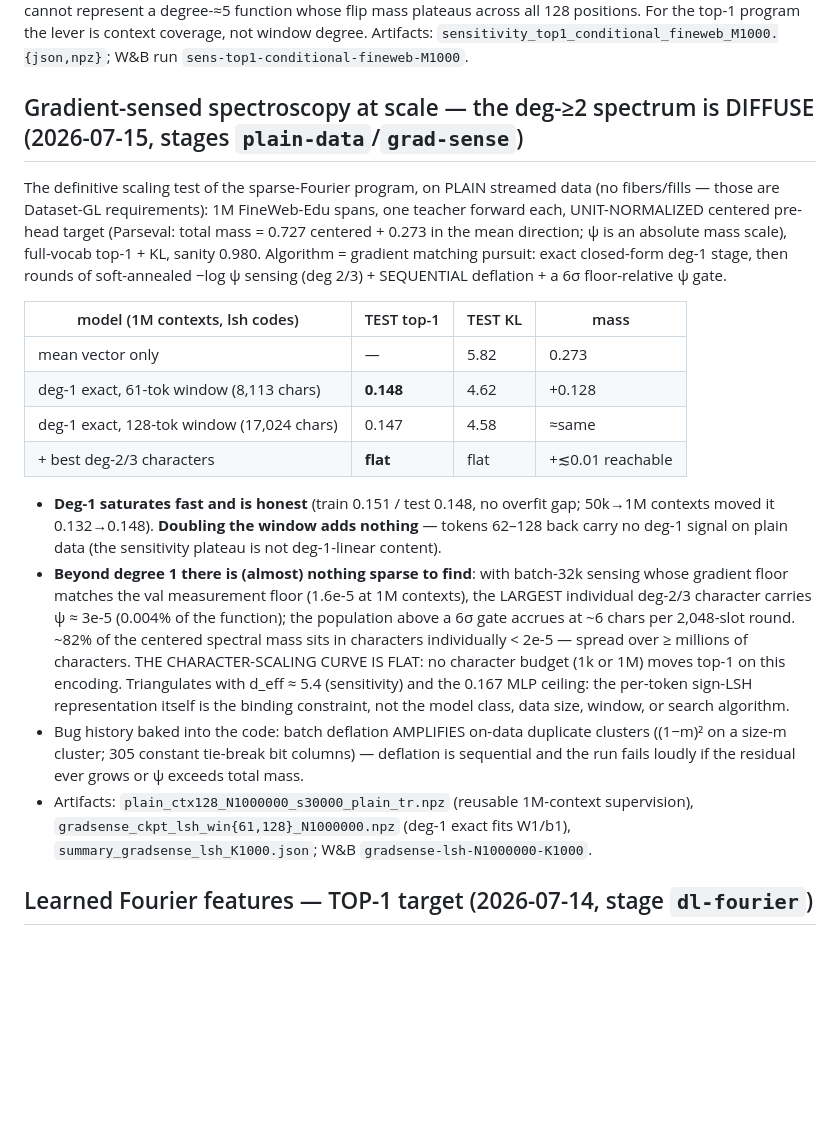
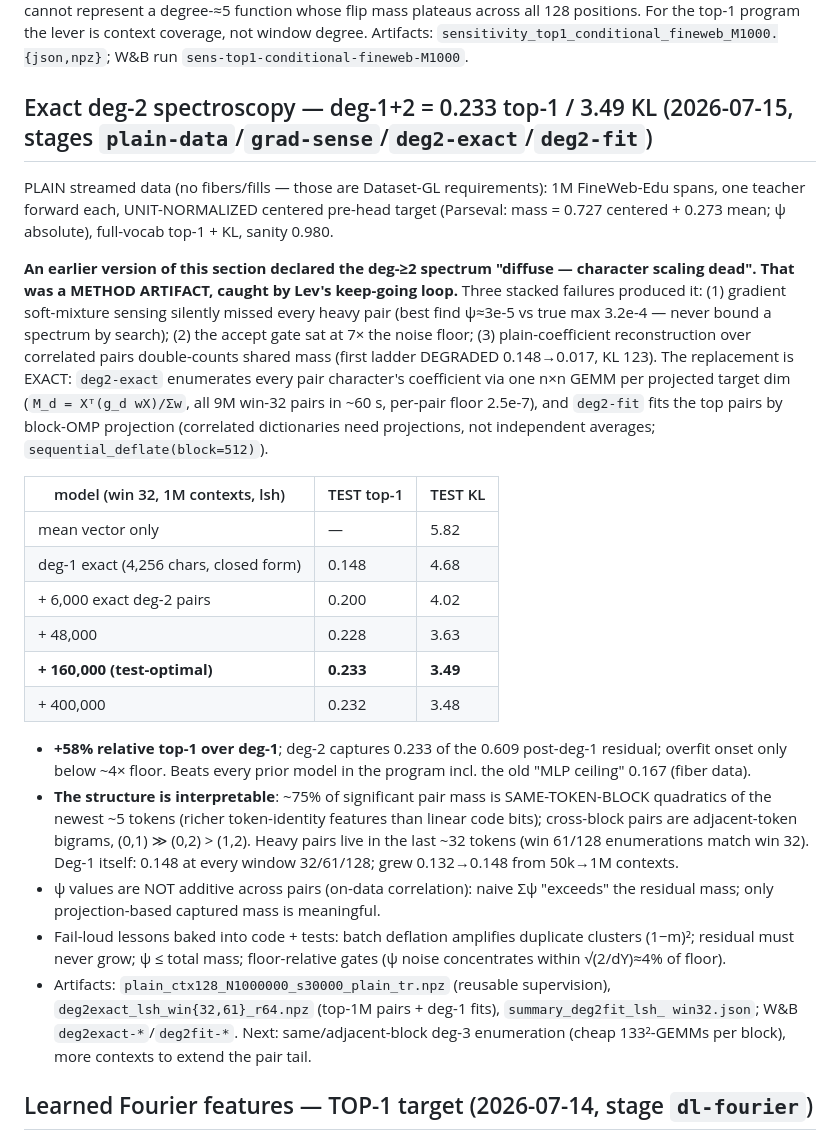
Before and after one commit to Lev-Stambler/FourierDataAnalysis, a Markdown page: experiments/canonical/README.md, the part around the change. Drawn GitHub-style; blank space fills up the shorter version.

Commit message:
deg-2 exact results: deg-1+160k pairs = 0.233 top-1 / 3.49 KL -- diffuse-spectrum verdict corrected
Co-Authored-By: Claude Fable 5 <noreply@anthropic.com>

```diff
--- a/experiments/canonical/README.md
+++ b/experiments/canonical/README.md
@@ -66,40 +66,49 @@ mass plateaus across all 128 positions. For the top-1 program the lever is conte
 window degree. Artifacts: `sensitivity_top1_conditional_fineweb_M1000.{json,npz}`; W&B run
 `sens-top1-conditional-fineweb-M1000`.
 
-## Gradient-sensed spectroscopy at scale — the deg-≥2 spectrum is DIFFUSE (2026-07-15, stages `plain-data`/`grad-sense`)
+## Exact deg-2 spectroscopy — deg-1+2 = 0.233 top-1 / 3.49 KL (2026-07-15, stages `plain-data`/`grad-sense`/`deg2-exact`/`deg2-fit`)
 
-The definitive scaling test of the sparse-Fourier program, on PLAIN streamed data (no
-fibers/fills — those are Dataset-GL requirements): 1M FineWeb-Edu spans, one teacher forward
-each, UNIT-NORMALIZED centered pre-head target (Parseval: total mass = 0.727 centered +
-0.273 in the mean direction; ψ is an absolute mass scale), full-vocab top-1 + KL, sanity
-0.980. Algorithm = gradient matching pursuit: exact closed-form deg-1 stage, then rounds of
-soft-annealed −log ψ sensing (deg 2/3) + SEQUENTIAL deflation + a 6σ floor-relative ψ gate.
+PLAIN streamed data (no fibers/fills — those are Dataset-GL requirements): 1M FineWeb-Edu
+spans, one teacher forward each, UNIT-NORMALIZED centered pre-head target (Parseval: mass =
+0.727 centered + 0.273 mean; ψ absolute), full-vocab top-1 + KL, sanity 0.980.
 
-| model (1M contexts, lsh codes) | TEST top-1 | TEST KL | mass |
-|---|---|---|---|
-| mean vector only | — | 5.82 | 0.273 |
-| deg-1 exact, 61-tok window (8,113 chars) | **0.148** | 4.62 | +0.128 |
-| deg-1 exact, 128-tok window (17,024 chars) | 0.147 | 4.58 | ≈same |
-| + best deg-2/3 characters | **flat** | flat | +≲0.01 reachable |
+**An earlier version of this section declared the deg-≥2 spectrum "diffuse — character
+scaling dead". That was a METHOD ARTIFACT, caught by Lev's keep-going loop.** Three stacked
+failures produced it: (1) gradient soft-mixture sensing silently missed every heavy pair
+(best find ψ≈3e-5 vs true max 3.2e-4 — never bound a spectrum by search); (2) the accept
+gate sat at 7× the noise floor; (3) plain-coefficient reconstruction over correlated pairs
+double-counts shared mass (first ladder DEGRADED 0.148→0.017, KL 123). The replacement is
+EXACT: `deg2-exact` enumerates every pair character's coefficient via one n×n GEMM per
+projected target dim (`M_d = Xᵀ(g_d wX)/Σw`, all 9M win-32 pairs in ~60 s, per-pair floor
+2.5e-7), and `deg2-fit` fits the top pairs by block-OMP projection (correlated dictionaries
+need projections, not independent averages; `sequential_deflate(block=512)`).
 
-- **Deg-1 saturates fast and is honest** (train 0.151 / test 0.148, no overfit gap; 50k→1M
-  contexts moved it 0.132→0.148). **Doubling the window adds nothing** — tokens 62–128 back
-  carry no deg-1 signal on plain data (the sensitivity plateau is not deg-1-linear content).
-- **Beyond degree 1 there is (almost) nothing sparse to find**: with batch-32k sensing whose
-  gradient floor matches the val measurement floor (1.6e-5 at 1M contexts), the LARGEST
-  individual deg-2/3 character carries ψ ≈ 3e-5 (0.004% of the function); the population
-  above a 6σ gate accrues at ~6 chars per 2,048-slot round. ~82% of the centered spectral
-  mass sits in characters individually < 2e-5 — spread over ≥ millions of characters. THE
-  CHARACTER-SCALING CURVE IS FLAT: no character budget (1k or 1M) moves top-1 on this
-  encoding. Triangulates with d_eff ≈ 5.4 (sensitivity) and the 0.167 MLP ceiling: the
-  per-token sign-LSH representation itself is the binding constraint, not the model class,
-  data size, window, or search algorithm.
-- Bug history baked into the code: batch deflation AMPLIFIES on-data duplicate clusters
-  ((1−m)² on a size-m cluster; 305 constant tie-break bit columns) — deflation is sequential
-  and the run fails loudly if the residual ever grows or ψ exceeds total mass.
-- Artifacts: `plain_ctx128_N1000000_s30000_plain_tr.npz` (reusable 1M-context supervision),
-  `gradsense_ckpt_lsh_win{61,128}_N1000000.npz` (deg-1 exact fits W1/b1),
-  `summary_gradsense_lsh_K1000.json`; W&B `gradsense-lsh-N1000000-K1000`.
+| model (win 32, 1M contexts, lsh) | TEST top-1 | TEST KL |
+|---|---|---|
+| mean vector only | — | 5.82 |
+| deg-1 exact (4,256 chars, closed form) | 0.148 | 4.68 |
+| + 6,000 exact deg-2 pairs | 0.200 | 4.02 |
+| + 48,000 | 0.228 | 3.63 |
+| **+ 160,000 (test-optimal)** | **0.233** | **3.49** |
+| + 400,000 | 0.232 | 3.48 |
+
+- **+58% relative top-1 over deg-1**; deg-2 captures 0.233 of the 0.609 post-deg-1 residual;
+  overfit onset only below ~4× floor. Beats every prior model in the program incl. the old
+  "MLP ceiling" 0.167 (fiber data).
+- **The structure is interpretable**: ~75% of significant pair mass is SAME-TOKEN-BLOCK
+  quadratics of the newest ~5 tokens (richer token-identity features than linear code bits);
+  cross-block pairs are adjacent-token bigrams, (0,1) ≫ (0,2) > (1,2). Heavy pairs live in
+  the last ~32 tokens (win 61/128 enumerations match win 32). Deg-1 itself: 0.148 at every
+  window 32/61/128; grew 0.132→0.148 from 50k→1M contexts.
+- ψ values are NOT additive across pairs (on-data correlation): naive Σψ "exceeds" the
+  residual mass; only projection-based captured mass is meaningful.
+- Fail-loud lessons baked into code + tests: batch deflation amplifies duplicate clusters
+  (1−m)²; residual must never grow; ψ ≤ total mass; floor-relative gates (ψ noise
+  concentrates within √(2/dY)≈4% of floor).
+- Artifacts: `plain_ctx128_N1000000_s30000_plain_tr.npz` (reusable supervision),
+  `deg2exact_lsh_win{32,61}_r64.npz` (top-1M pairs + deg-1 fits), `summary_deg2fit_lsh_
+  win32.json`; W&B `deg2exact-*`/`deg2fit-*`. Next: same/adjacent-block deg-3 enumeration
+  (cheap 133²-GEMMs per block), more contexts to extend the pair tail.
 
 ## Learned Fourier features — TOP-1 target (2026-07-14, stage `dl-fourier`)
 
```
